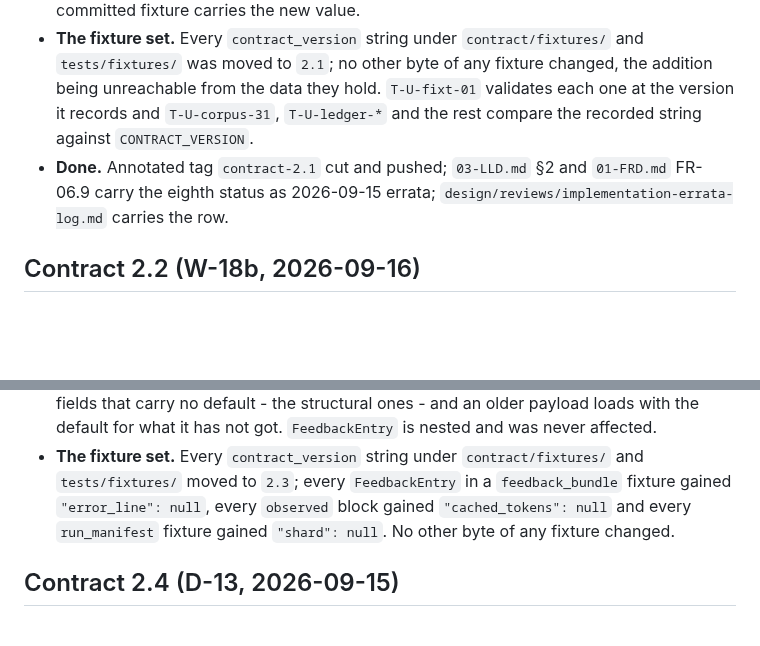
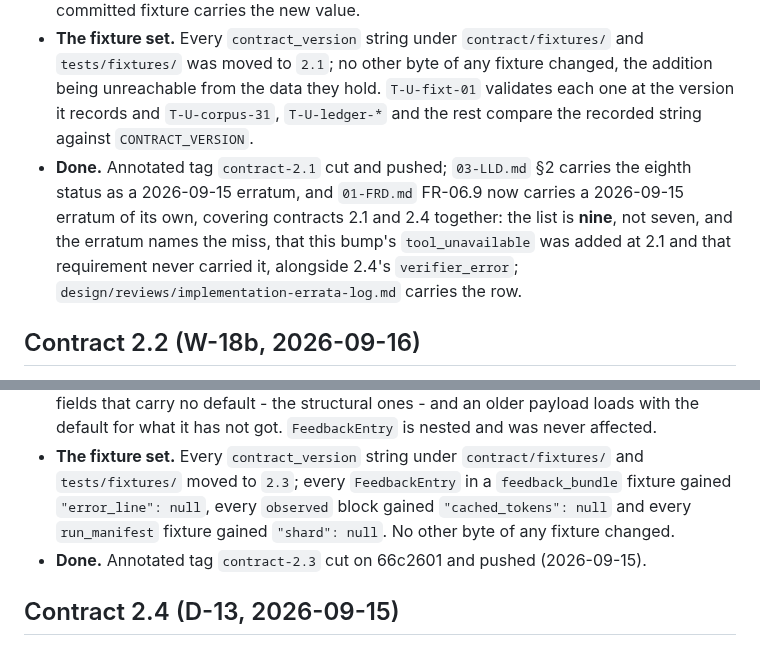
Before and after one commit to DevAbhinav-23/CHIA_Hackathon_2k26, a Markdown page: circt_bug_loop/contract/FROZEN.md, 2 parts joined by grey strips. Rendered like a GitHub page; blank space fills up the shorter version.

Commit message:
bugloop: correct two stale notes in FROZEN.md
The 2.1 bullet claimed 01-FRD.md FR-06.9 carries the eighth status. It does
not: FR-06.9 now carries a 2026-09-15 erratum covering contracts 2.1 and 2.4
together, recording nine statuses rather than seven and naming the miss, that
tool_unavailable was added at 2.1 and the requirement never carried it. The
2.3 section had no tag note; contract-2.3 was cut on 66c2601 and pushed,
verified with git tag -l and git log -1 --format=%h contract-2.3^{commit}.

No other line of the file changed. Suite unaffected: 685 passed, 1 skipped.

Co-Authored-By: Claude Fable 5.1 <noreply@anthropic.com>

```diff
--- a/circt_bug_loop/contract/FROZEN.md
+++ b/circt_bug_loop/contract/FROZEN.md
@@ -10,7 +10,7 @@
 - **Why.** Red-team NIT N9, measured: under a tight `--as` the real `circt-opt` exits **127** from the dynamic loader, before its first instruction, and the loop recorded that as `parse_error:tool_rejected_input` — a claim that the tool read the probing input and refused it, which it did not. `circt_core`'s own `execvp` failure path exits 127 too. `tool_unavailable` is the status that decides nothing; it is not a firing status and the differential is not asked of it.
 - **Compatibility.** MINOR. `check_version` compares the MAJOR half only (`03-LLD.md` §2.2), so a 2.0 instance still loads and a 2.0 consumer still reads every field it knew. No committed fixture carries the new value.
 - **The fixture set.** Every `contract_version` string under `contract/fixtures/` and `tests/fixtures/` was moved to `2.1`; no other byte of any fixture changed, the addition being unreachable from the data they hold. `T-U-fixt-01` validates each one at the version it records and `T-U-corpus-31`, `T-U-ledger-*` and the rest compare the recorded string against `CONTRACT_VERSION`.
-- **Done.** Annotated tag `contract-2.1` cut and pushed; `03-LLD.md` §2 and `01-FRD.md` FR-06.9 carry the eighth status as 2026-09-15 errata; `design/reviews/implementation-errata-log.md` carries the row.
+- **Done.** Annotated tag `contract-2.1` cut and pushed; `03-LLD.md` §2 carries the eighth status as a 2026-09-15 erratum, and `01-FRD.md` FR-06.9 now carries a 2026-09-15 erratum of its own, covering contracts 2.1 and 2.4 together: the list is **nine**, not seven, and the erratum names the miss, that this bump's `tool_unavailable` was added at 2.1 and that requirement never carried it, alongside 2.4's `verifier_error`; `design/reviews/implementation-errata-log.md` carries the row.
 
 ## Contract 2.2 (W-18b, 2026-09-16)
 
@@ -28,6 +28,7 @@
 - **Why (`error_line`).** MEASURED, campaign 1 run `903a37c8`, seed 2: all five probes were `parse_error` at the build commit and `feedback.py` counted `parse_error` among `_ABANDON_STATUSES`, so the seed was abandoned WITHOUT the next turn ever being told what the tool said. A parse error is the loop's own mistake and it is repairable; it now feeds back with its diagnostic and the instruction to fix or replace the input, while `timeout` and `oom` stay abandoned.
 - **Compatibility.** MINOR. `check_version` compares the MAJOR half only (`03-LLD.md` §2.2), so a 2.0, 2.1 or 2.2 instance still loads. `from_json` required EVERY declared field, which made that promise false the moment a MINOR added one to a member: pilot 8's stored `manifest.json` is a 2.2 payload with no `shard` and it failed E002. It now requires only the fields that carry no default - the structural ones - and an older payload loads with the default for what it has not got. `FeedbackEntry` is nested and was never affected.
 - **The fixture set.** Every `contract_version` string under `contract/fixtures/` and `tests/fixtures/` moved to `2.3`; every `FeedbackEntry` in a `feedback_bundle` fixture gained `"error_line": null`, every `observed` block gained `"cached_tokens": null` and every `run_manifest` fixture gained `"shard": null`. No other byte of any fixture changed.
+- **Done.** Annotated tag `contract-2.3` cut on 66c2601 and pushed (2026-09-15).
 
 ## Contract 2.4 (D-13, 2026-09-15)
 
```
